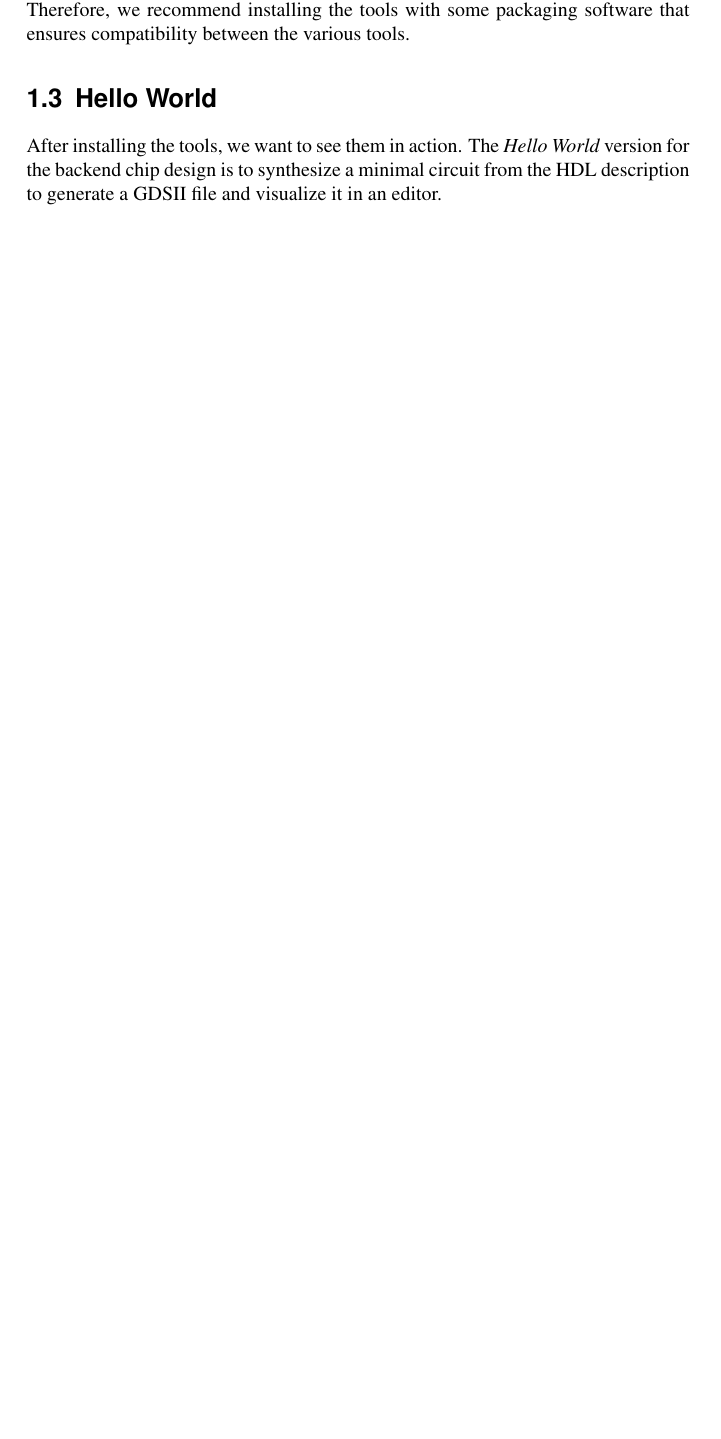
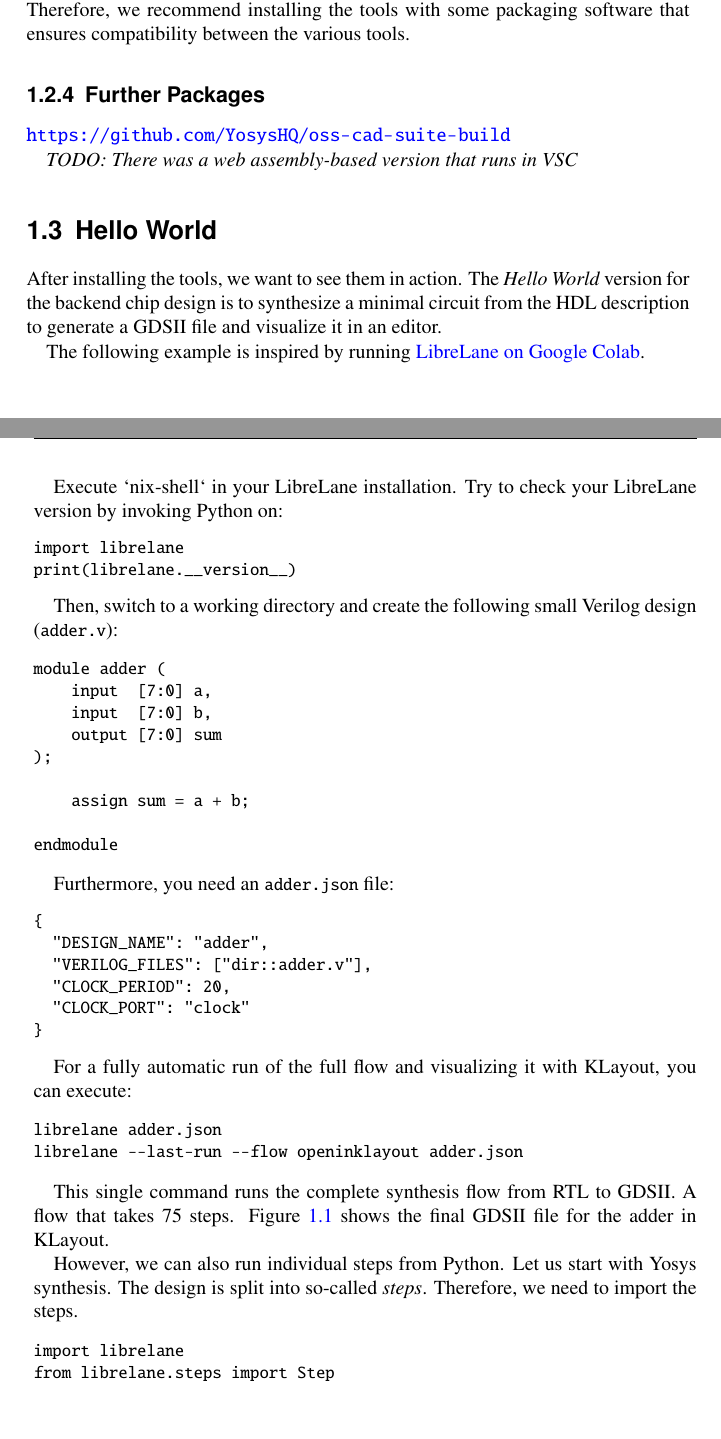
Before and after one commit to os-chip-design/chip-design-book, a LaTeX thesis (chip-design-book.tex): part of page 16 of 25 before the commit and two parts of pages 16 and 17 of 31 after it, the two joined at a grey line, cut so that both start at the same text, the shorter picture padded with empty space. Compiled offline with pdfLaTeX.

Commit message:
Start with Hello World example

```diff
--- a/chip-design-book.tex
+++ b/chip-design-book.tex
@@ -311,7 +315,56 @@ The magic of open-source tools is that we can install them on a personal compute
 
 As the tools are open-source, it is always a (theoretical) option to compile them from source. However, often there are library dependencies that are not easy to resolve. Therefore, we recommend installing the tools with some packaging software that ensures compatibility between the various tools.
 
+\subsection{Further Packages}
+
+\url{https://github.com/YosysHQ/oss-cad-suite-build}
+
+\todo{There was a web assembly-based version that runs in VSC}
+
 \section{Hello World}
 
 After installing the tools, we want to see them in action. The \emph{Hello World} version for the backend chip design is to synthesize a minimal circuit from the HDL description to generate a GDSII file and visualize it in an editor.
 
+The following example is inspired by running \myref{https://colab.research.google.com/github/librelane/librelane/blob/main/notebook.ipynb}{LibreLane on Google Colab}.
+
+Execute `nix-shell` in your LibreLane installation. Try to check your LibreLane version by invoking Python
+on:
+\begin{verbatim}
+import librelane
+print(librelane.__version__)
+\end{verbatim}
+
+Then, switch to a working directory and create the following small Verilog design (\code{adder.v}):
+
+\begin{verbatim}
+module adder (
+    input  [7:0] a,
+    input  [7:0] b,
+    output [7:0] sum
+);
+
+    assign sum = a + b;
+
+endmodule
+\end{verbatim}
+
+Furthermore, you need an \code{adder.json} file:
+\begin{verbatim}
+{
+  "DESIGN_NAME": "adder",
+  "VERILOG_FILES": ["dir::adder.v"],
+  "CLOCK_PERIOD": 20,
+  "CLOCK_PORT": "clock"
+}
+\end{verbatim}
+
+For a fully automatic run of the full flow and visualizing it with KLayout, you can execute:
+
+\begin{verbatim}
+librelane adder.json
+librelane --last-run --flow openinklayout adder.json
+\end{verbatim}
+
+This single command runs the complete synthesis flow from RTL to GDSII.
+A flow that takes 75 steps. Figure~\ref{fig:adder} shows the final GDSII file for the
+adder in KLayout.
@@ -318,2 +376,21 @@ After installing the tools, we want to see them in action. The \emph{Hello World
+  \label{fig:adder}
+\end{figure}
+
+However, we can also run individual steps from Python.
+Let us start with Yosys synthesis. The design is split into so-called \emph{steps}.
+Therefore, we need to import the steps.
+
+\begin{verbatim}
+import librelane
+from librelane.steps import Step
+\end{verbatim}
+
+Now let us get a step and display the help:
+
+\begin{verbatim}
+Synthesis = Step.factory.get("Yosys.Synthesis")
+Synthesis.display_help()
+\end{verbatim}
+
 \chapter{List of Chapters}
 
```
Also changed, not shown: figures/adder.png (added), chip-design-book.tex (18 more changed lines).
